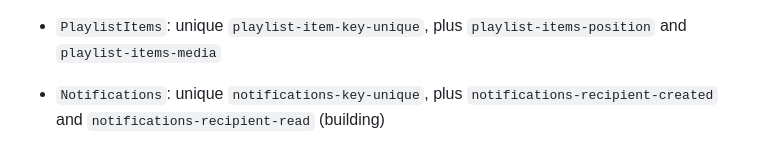
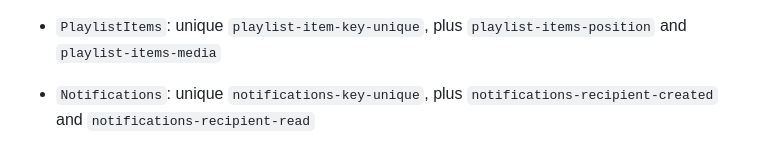
Before and after one commit to JAPStudios/MyOutlet, a Markdown page: CMS_COLLECTIONS.md, the part around the change. Drawn GitHub-style.

```diff
--- a/CMS_COLLECTIONS.md
+++ b/CMS_COLLECTIONS.md
@@ -244,4 +244,4 @@ Indexes for the first nine collections were confirmed `ACTIVE` on the MyOutlet s
 - `MediaComments`: `media-comments-status-created`, `media-comments-member-created`
 - `MediaPlaylists`: `playlists-owner-updated`, `playlists-visibility-updated`
 - `PlaylistItems`: unique `playlist-item-key-unique`, plus `playlist-items-position` and `playlist-items-media`
-- `Notifications`: unique `notifications-key-unique`, plus `notifications-recipient-created` and `notifications-recipient-read` (building)
+- `Notifications`: unique `notifications-key-unique`, plus `notifications-recipient-created` and `notifications-recipient-read`
```
Also changed, not shown: README.md (+1 -1 lines).
